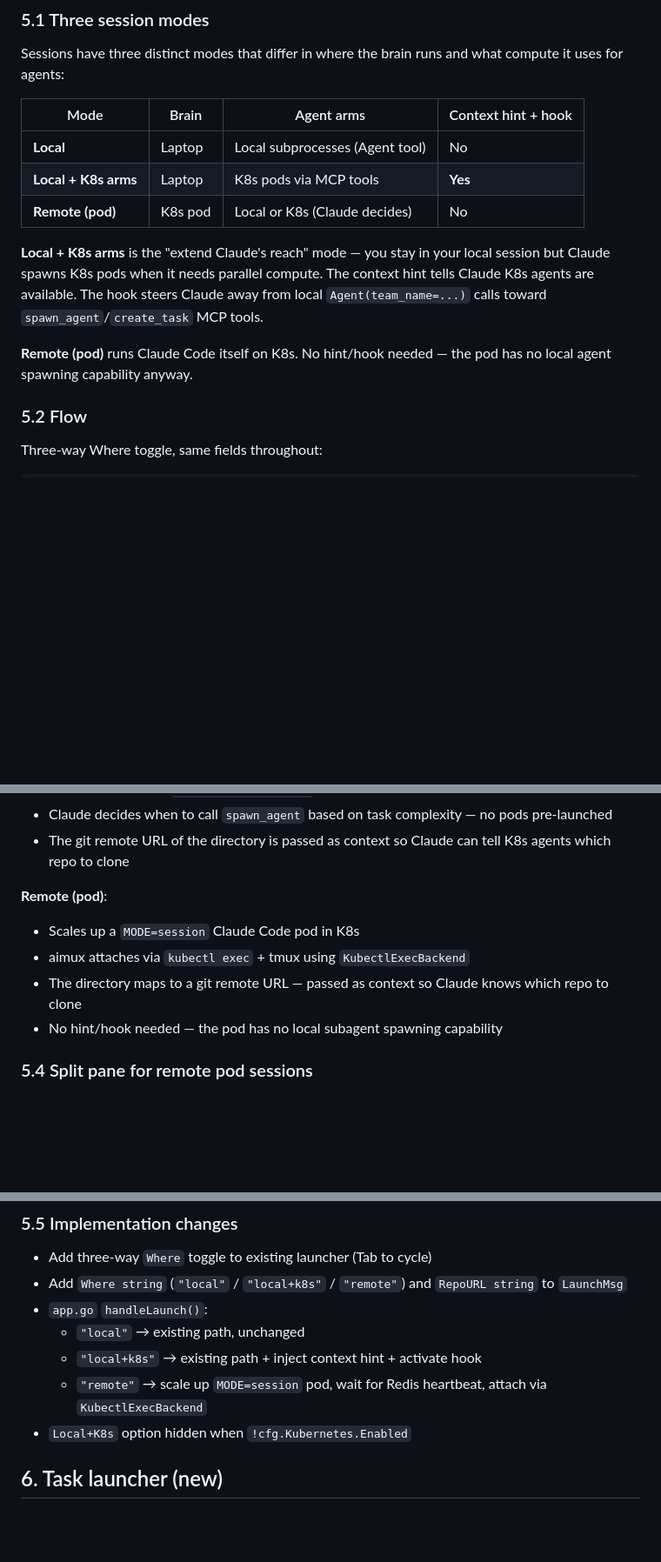
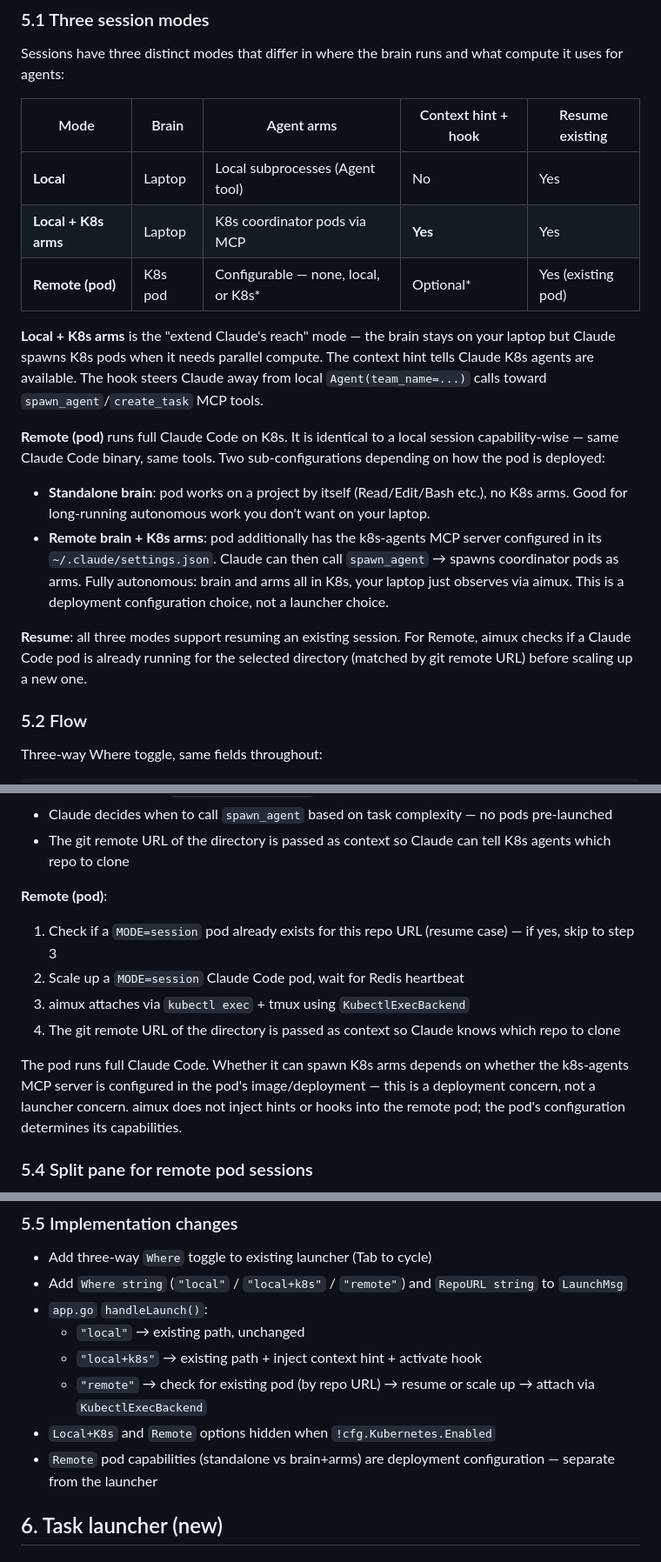
Before and after one commit to zanetworker/aimux, a Markdown page: docs/plans/2026-03-09-unified-launcher-tasks-design.md, 3 parts joined by grey strips. Shown at 87% size. GitHub-like rendering; blank space fills up the shorter version.

Commit message:
docs: clarify remote pod capabilities — full Claude Code, resume support, deployment-configured arms

```diff
--- a/docs/plans/2026-03-09-unified-launcher-tasks-design.md
+++ b/docs/plans/2026-03-09-unified-launcher-tasks-design.md
@@ -65,15 +65,20 @@ Pressing `n` or `:new` opens a tiny picker:
 
 Sessions have three distinct modes that differ in where the brain runs and what compute it uses for agents:
 
-| Mode | Brain | Agent arms | Context hint + hook |
-|---|---|---|---|
-| **Local** | Laptop | Local subprocesses (Agent tool) | No |
-| **Local + K8s arms** | Laptop | K8s pods via MCP tools | **Yes** |
-| **Remote (pod)** | K8s pod | Local or K8s (Claude decides) | No |
+| Mode | Brain | Agent arms | Context hint + hook | Resume existing |
+|---|---|---|---|---|
+| **Local** | Laptop | Local subprocesses (Agent tool) | No | Yes |
+| **Local + K8s arms** | Laptop | K8s coordinator pods via MCP | **Yes** | Yes |
+| **Remote (pod)** | K8s pod | Configurable — none, local, or K8s* | Optional* | Yes (existing pod) |
 
-**Local + K8s arms** is the "extend Claude's reach" mode — you stay in your local session but Claude spawns K8s pods when it needs parallel compute. The context hint tells Claude K8s agents are available. The hook steers Claude away from local `Agent(team_name=...)` calls toward `spawn_agent`/`create_task` MCP tools.
+**Local + K8s arms** is the "extend Claude's reach" mode — the brain stays on your laptop but Claude spawns K8s pods when it needs parallel compute. The context hint tells Claude K8s agents are available. The hook steers Claude away from local `Agent(team_name=...)` calls toward `spawn_agent`/`create_task` MCP tools.
 
-**Remote (pod)** runs Claude Code itself on K8s. No hint/hook needed — the pod has no local agent spawning capability anyway.
+**Remote (pod)** runs full Claude Code on K8s. It is identical to a local session capability-wise — same Claude Code binary, same tools. Two sub-configurations depending on how the pod is deployed:
+
+- **Standalone brain**: pod works on a project by itself (Read/Edit/Bash etc.), no K8s arms. Good for long-running autonomous work you don't want on your laptop.
+- **Remote brain + K8s arms**: pod additionally has the k8s-agents MCP server configured in its `~/.claude/settings.json`. Claude can then call `spawn_agent` → spawns coordinator pods as arms. Fully autonomous: brain and arms all in K8s, your laptop just observes via aimux. This is a deployment configuration choice, not a launcher choice.
+
+**Resume**: all three modes support resuming an existing session. For Remote, aimux checks if a Claude Code pod is already running for the selected directory (matched by git remote URL) before scaling up a new one.
 
 ### 5.2 Flow
 
@@ -106,10 +111,12 @@ Advanced options (model/mode/runtime/OTEL) via `o`, not shown by default.
 - The git remote URL of the directory is passed as context so Claude can tell K8s agents which repo to clone
 
 **Remote (pod)**:
-- Scales up a `MODE=session` Claude Code pod in K8s
-- aimux attaches via `kubectl exec` + tmux using `KubectlExecBackend`
-- The directory maps to a git remote URL — passed as context so Claude knows which repo to clone
-- No hint/hook needed — the pod has no local subagent spawning capability
+1. Check if a `MODE=session` pod already exists for this repo URL (resume case) — if yes, skip to step 3
+2. Scale up a `MODE=session` Claude Code pod, wait for Redis heartbeat
+3. aimux attaches via `kubectl exec` + tmux using `KubectlExecBackend`
+4. The git remote URL of the directory is passed as context so Claude knows which repo to clone
+
+The pod runs full Claude Code. Whether it can spawn K8s arms depends on whether the k8s-agents MCP server is configured in the pod's image/deployment — this is a deployment concern, not a launcher concern. aimux does not inject hints or hooks into the remote pod; the pod's configuration determines its capabilities.
 
 ### 5.4 Split pane for remote pod sessions
 
@@ -135,8 +142,9 @@ The TUI does not know it is talking to a remote pod vs a local process. All exis
 - `app.go` `handleLaunch()`:
   - `"local"` → existing path, unchanged
   - `"local+k8s"` → existing path + inject context hint + activate hook
-  - `"remote"` → scale up `MODE=session` pod, wait for Redis heartbeat, attach via `KubectlExecBackend`
-- `Local+K8s` option hidden when `!cfg.Kubernetes.Enabled`
+  - `"remote"` → check for existing pod (by repo URL) → resume or scale up → attach via `KubectlExecBackend`
+- `Local+K8s` and `Remote` options hidden when `!cfg.Kubernetes.Enabled`
+- `Remote` pod capabilities (standalone vs brain+arms) are deployment configuration — separate from the launcher
 
 ## 6. Task launcher (new)
 
```
